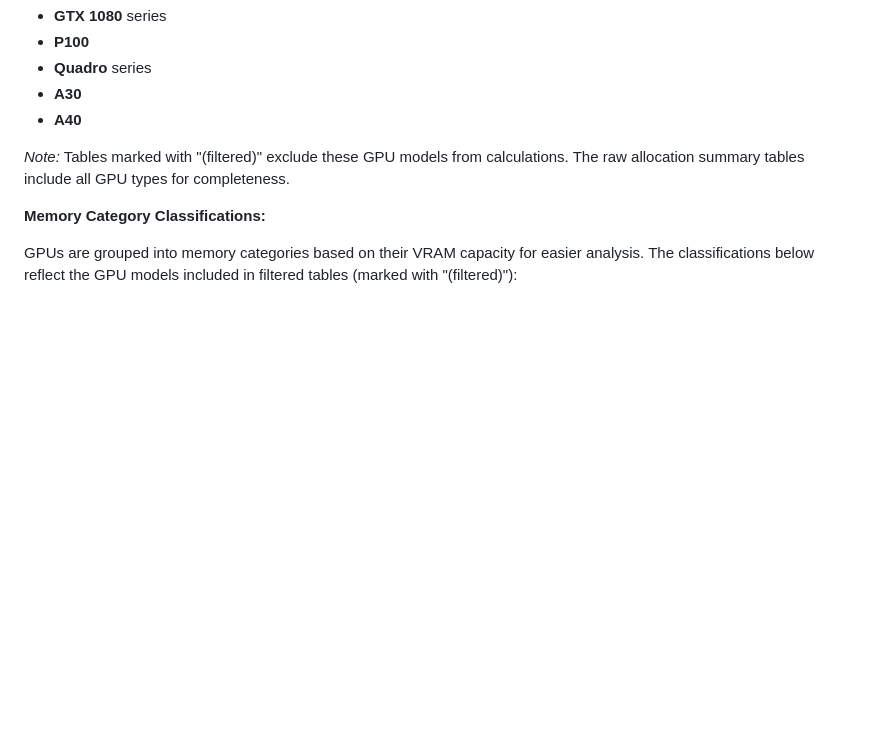
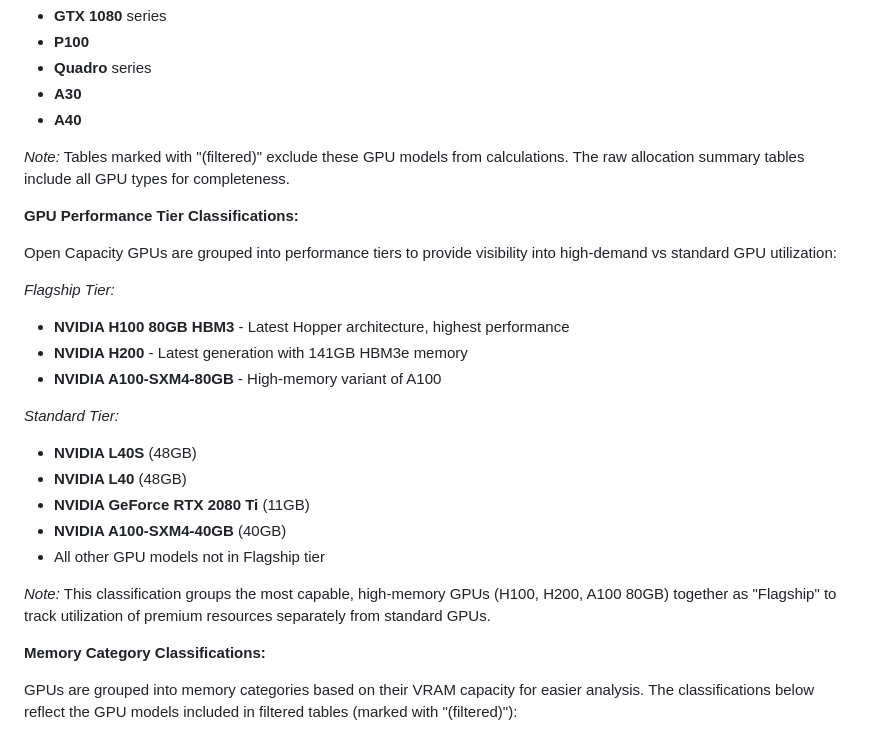
Before and after one commit to iross/gpureports, a Markdown page: methodology.md, the part around the change. Drawn GitHub-style; blank space fills up the shorter version.

Commit message:
Add GPU tier definitions to methodology

```diff
--- a/methodology.md
+++ b/methodology.md
@@ -48,6 +48,24 @@
 
 *Note:* Tables marked with "(filtered)" exclude these GPU models from calculations. The raw allocation summary tables include all GPU types for completeness.
 
+**GPU Performance Tier Classifications:**
+
+Open Capacity GPUs are grouped into performance tiers to provide visibility into high-demand vs standard GPU utilization:
+
+*Flagship Tier:*
+- **NVIDIA H100 80GB HBM3** - Latest Hopper architecture, highest performance
+- **NVIDIA H200** - Latest generation with 141GB HBM3e memory
+- **NVIDIA A100-SXM4-80GB** - High-memory variant of A100
+
+*Standard Tier:*
+- **NVIDIA L40S** (48GB)
+- **NVIDIA L40** (48GB)
+- **NVIDIA GeForce RTX 2080 Ti** (11GB)
+- **NVIDIA A100-SXM4-40GB** (40GB)
+- All other GPU models not in Flagship tier
+
+*Note:* This classification groups the most capable, high-memory GPUs (H100, H200, A100 80GB) together as "Flagship" to track utilization of premium resources separately from standard GPUs.
+
 **Memory Category Classifications:**
 
 GPUs are grouped into memory categories based on their VRAM capacity for easier analysis. The classifications below reflect the GPU models included in filtered tables (marked with "(filtered)"):
```
